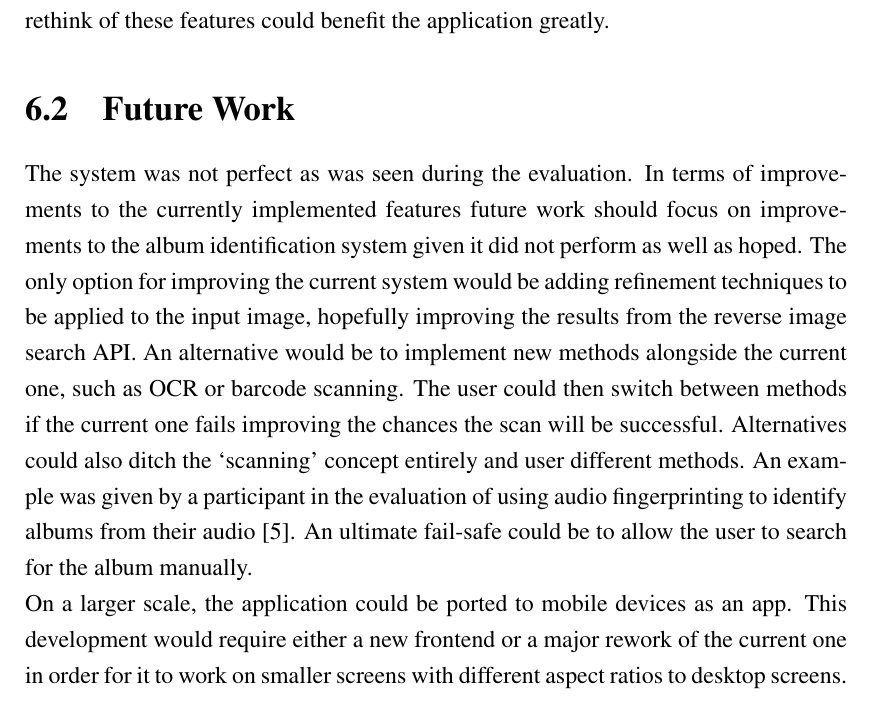
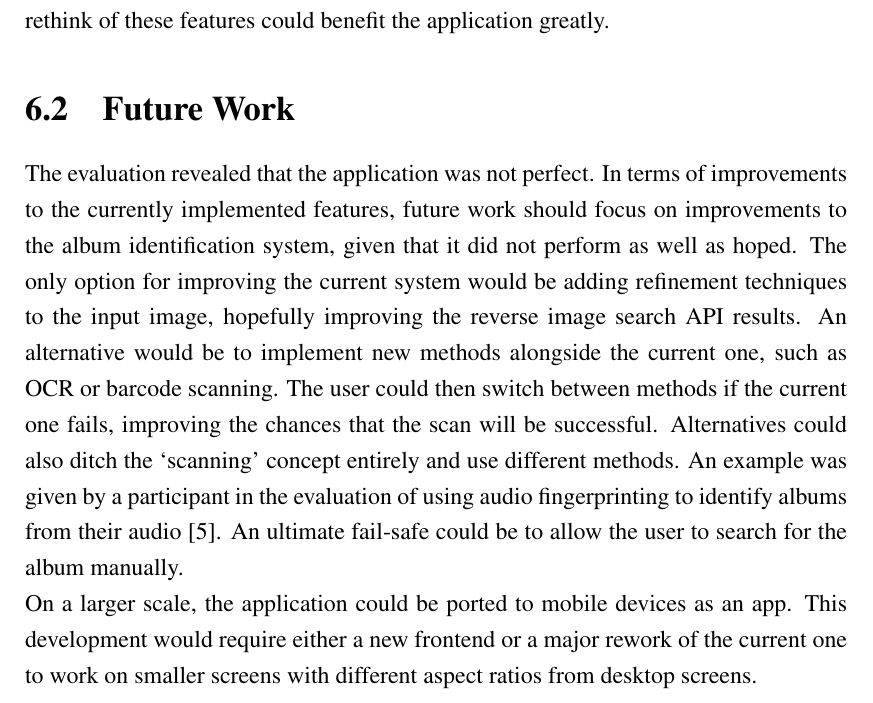
Before and after one commit to chrisroberts14/virtual-turn-table, a LaTeX thesis (report/report.tex, which reads report/chapter_conclusion.tex): part of page 57 of 63, cut so that both start at the same text. Compiled offline with pdfLaTeX; a LaTeX package or settings file that is missing is left out.

Commit message:
report: rephrasing future work section

```diff
--- a/report/chapter_conclusion.tex
+++ b/report/chapter_conclusion.tex
@@ -10,7 +10,7 @@ The intention to keep to good software development practices proved very success
 The evaluation of the project showed that the application was well received by users but also showed the flaws in the application. The UI was not perfect, and some features could have been added. The social features were not used by many users, suggesting a rethink of these features could benefit the application greatly.
 
 \section{Future Work}
-The system was not perfect as was seen during the evaluation. In terms of improvements to the currently implemented features future work should focus on improvements to the album identification system given it did not perform as well as hoped. The only option for improving the current system would be adding refinement techniques to be applied to the input image, hopefully improving the results from the reverse image search API. An alternative would be to implement new methods alongside the current one, such as OCR or barcode scanning. The user could then switch between methods if the current one fails improving the chances the scan will be successful.
-Alternatives could also ditch the `scanning' concept entirely and user different methods. An example was given by a participant in the evaluation of using audio fingerprinting to identify albums from their audio~\cite{Cano2005}. An ultimate fail-safe could be to allow the user to search for the album manually.
+The evaluation revealed that the application was not perfect. In terms of improvements to the currently implemented features, future work should focus on improvements to the album identification system, given that it did not perform as well as hoped. The only option for improving the current system would be adding refinement techniques to the input image, hopefully improving the reverse image search API results. An alternative would be to implement new methods alongside the current one, such as OCR or barcode scanning. The user could then switch between methods if the current one fails, improving the chances that the scan will be successful.
+Alternatives could also ditch the `scanning' concept entirely and use different methods. An example was given by a participant in the evaluation of using audio fingerprinting to identify albums from their audio~\cite{Cano2005}. An ultimate fail-safe could be to allow the user to search for the album manually.
 
-On a larger scale, the application could be ported to mobile devices as an app. This development would require either a new frontend or a major rework of the current one in order for it to work on smaller screens with different aspect ratios to desktop screens.
+On a larger scale, the application could be ported to mobile devices as an app. This development would require either a new frontend or a major rework of the current one to work on smaller screens with different aspect ratios from desktop screens.
```
